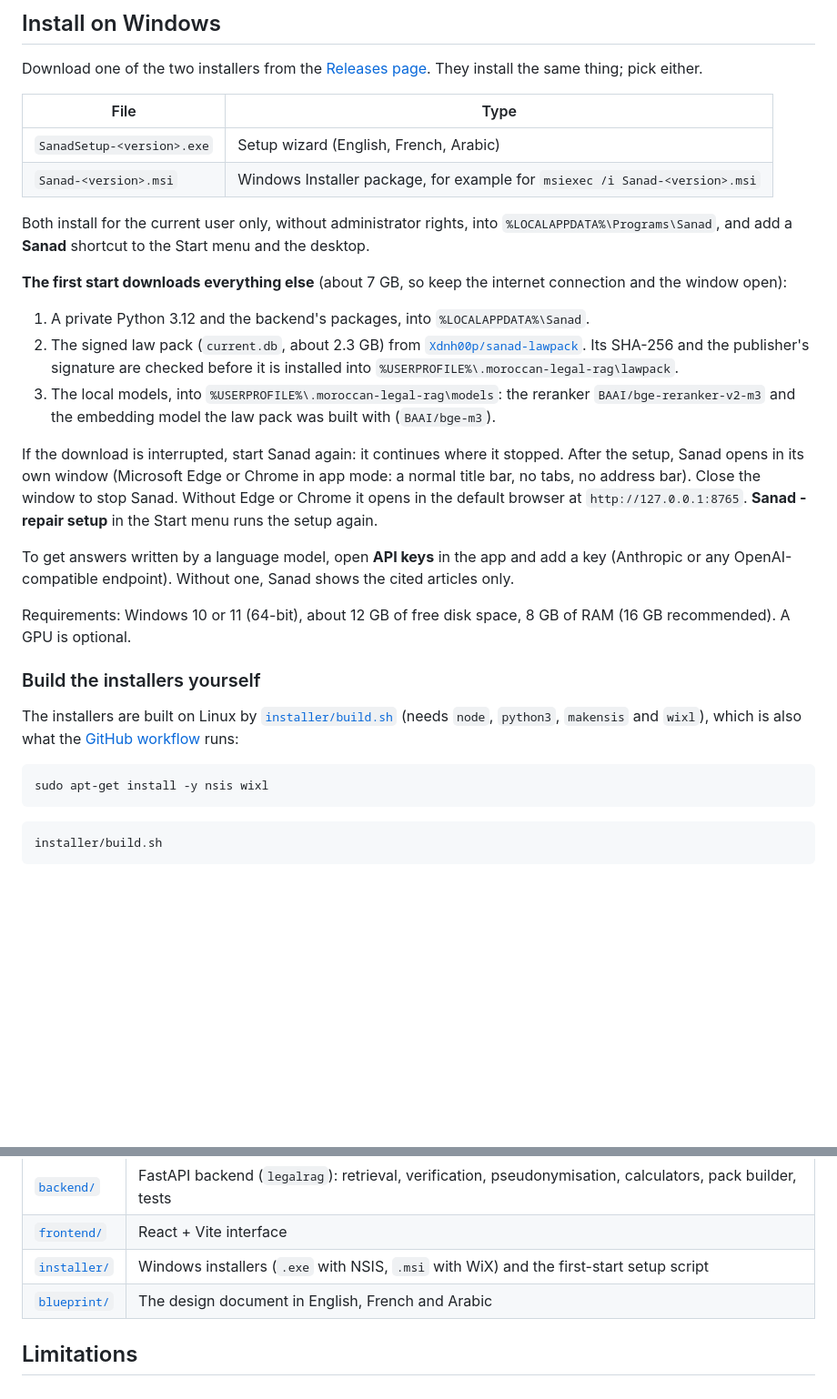
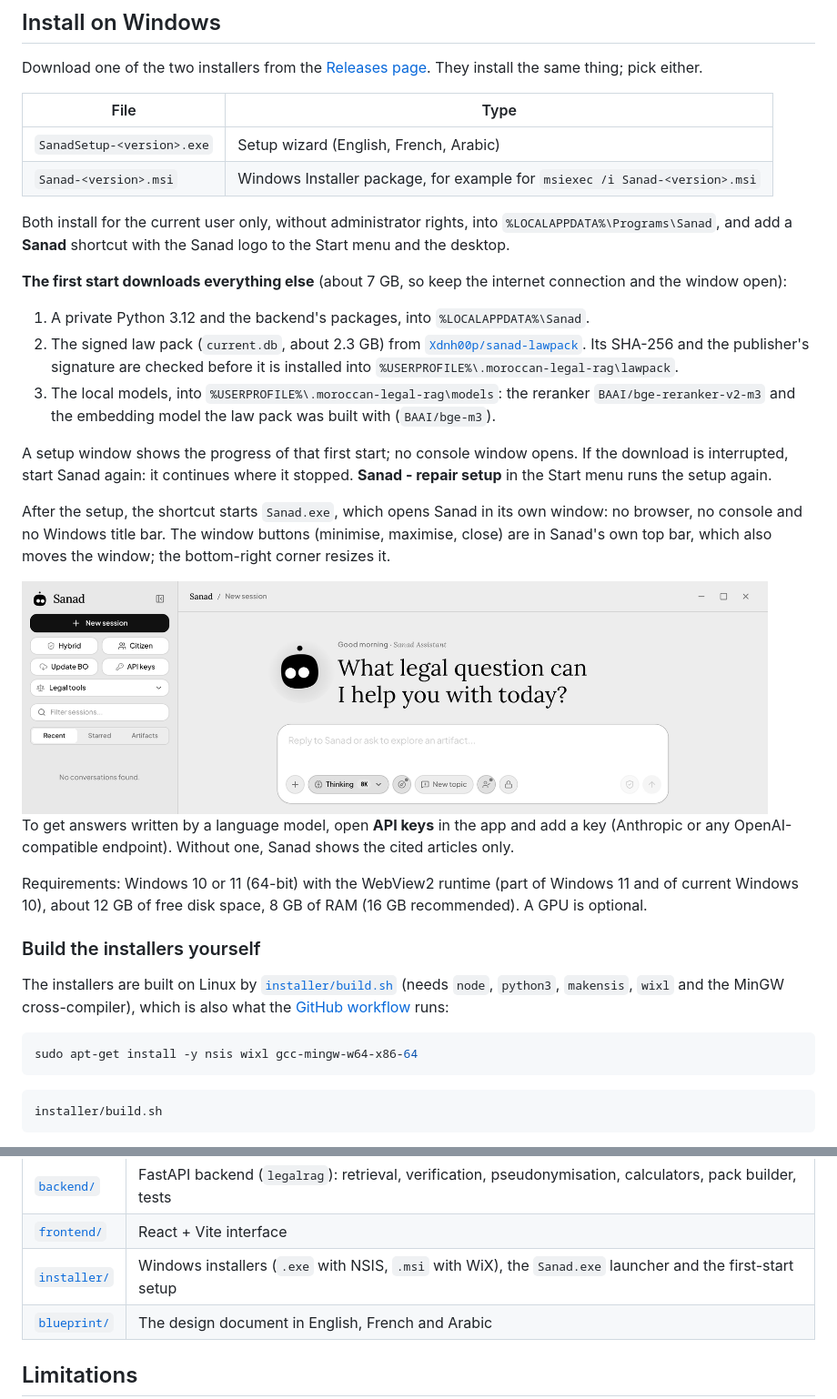
Before and after one commit to Ayyoubsghuri/Sanad, a Markdown page: README.md, 2 parts joined by grey strips. Shown at 91% size. Rendered like a GitHub page; pictures changed too: docs/screenshots/desktop-window.png (added); blank space fills up the shorter version.

````diff
--- a/README.md
+++ b/README.md
@@ -57,7 +57,7 @@ Download one of the two installers from the [Releases page](https://github.com/A
 | `Sanad-<version>.msi` | Windows Installer package, for example for `msiexec /i Sanad-<version>.msi` |
 
 Both install for the current user only, without administrator rights, into `%LOCALAPPDATA%\Programs\Sanad`, and add a
-**Sanad** shortcut to the Start menu and the desktop.
+**Sanad** shortcut with the Sanad logo to the Start menu and the desktop.
 
 **The first start downloads everything else** (about 7 GB, so keep the internet connection and the window open):
 
@@ -68,24 +68,28 @@ Both install for the current user only, without administrator rights, into `%LOC
 3. The local models, into `%USERPROFILE%\.moroccan-legal-rag\models`: the reranker `BAAI/bge-reranker-v2-m3` and the
    embedding model the law pack was built with (`BAAI/bge-m3`).
 
-If the download is interrupted, start Sanad again: it continues where it stopped. After the setup, Sanad opens in
-its own window (Microsoft Edge or Chrome in app mode: a normal title bar, no tabs, no address bar). Close the window
-to stop Sanad. Without Edge or Chrome it opens in the default browser at `http://127.0.0.1:8765`. **Sanad - repair setup** in the Start menu
-runs the setup again.
+A setup window shows the progress of that first start; no console window opens. If the download is interrupted,
+start Sanad again: it continues where it stopped. **Sanad - repair setup** in the Start menu runs the setup again.
+
+After the setup, the shortcut starts `Sanad.exe`, which opens Sanad in its own window: no browser, no console and no
+Windows title bar. The window buttons (minimise, maximise, close) are in Sanad's own top bar, which also moves the
+window; the bottom-right corner resizes it.
+
+<img src="docs/screenshots/desktop-window.png" width="820" alt="Sanad desktop window with its own window buttons">
 
 To get answers written by a language model, open **API keys** in the app and add a key (Anthropic or any
 OpenAI-compatible endpoint). Without one, Sanad shows the cited articles only.
 
-Requirements: Windows 10 or 11 (64-bit), about 12 GB of free disk space, 8 GB of RAM (16 GB recommended). A GPU is
+Requirements: Windows 10 or 11 (64-bit) with the WebView2 runtime (part of Windows 11 and of current Windows 10), about 12 GB of free disk space, 8 GB of RAM (16 GB recommended). A GPU is
 optional.
 
 ### Build the installers yourself
 
-The installers are built on Linux by [`installer/build.sh`](installer/build.sh) (needs `node`, `python3`, `makensis`
-and `wixl`), which is also what the [GitHub workflow](.github/workflows/installers.yml) runs:
+The installers are built on Linux by [`installer/build.sh`](installer/build.sh) (needs `node`, `python3`, `makensis`,
+`wixl` and the MinGW cross-compiler), which is also what the [GitHub workflow](.github/workflows/installers.yml) runs:
 
 ```bash
-sudo apt-get install -y nsis wixl
+sudo apt-get install -y nsis wixl gcc-mingw-w64-x86-64
 ```
 
 ```bash
@@ -177,7 +181,7 @@ understand ──► date-aware hybrid retrieval ──► rerank ──► gene
 |---|---|
 | [`backend/`](backend/) | FastAPI backend (`legalrag`): retrieval, verification, pseudonymisation, calculators, pack builder, tests |
 | [`frontend/`](frontend/) | React + Vite interface |
-| [`installer/`](installer/) | Windows installers (`.exe` with NSIS, `.msi` with WiX) and the first-start setup script |
+| [`installer/`](installer/) | Windows installers (`.exe` with NSIS, `.msi` with WiX), the `Sanad.exe` launcher and the first-start setup |
 | [`blueprint/`](blueprint/) | The design document in English, French and Arabic |
 
 ## Limitations
````
Also changed, not shown: 13 other files.
